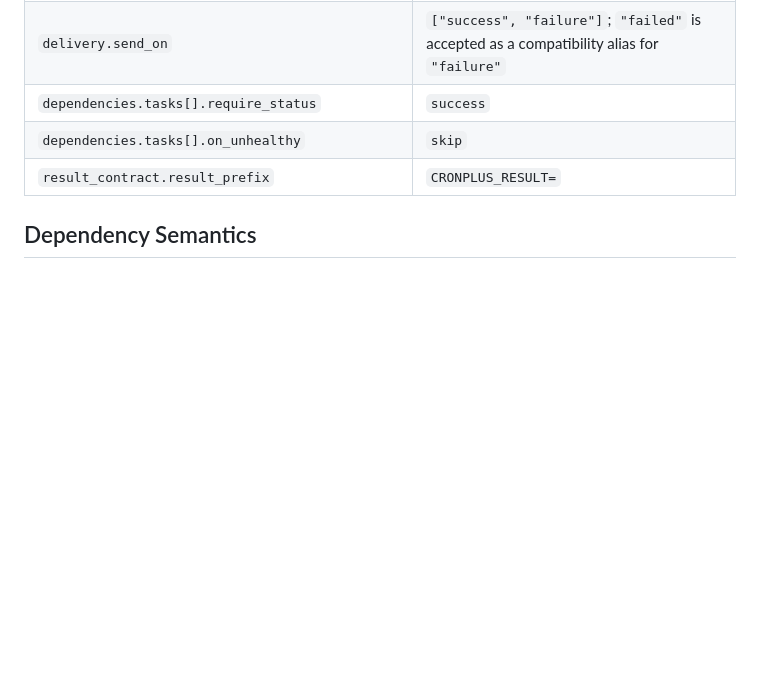
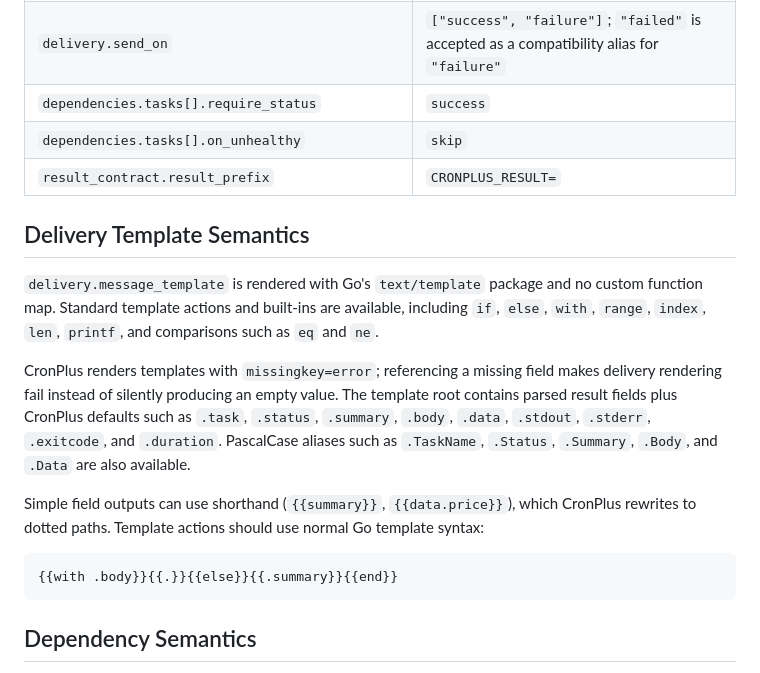
Before and after one commit to ran-su/cronplus, a Markdown page: MANIFEST_SCHEMA.md, the part around the change. GitHub-like rendering; blank space fills up the shorter version.

````diff
--- a/MANIFEST_SCHEMA.md
+++ b/MANIFEST_SCHEMA.md
@@ -136,6 +136,18 @@ result_contract:
 | `dependencies.tasks[].on_unhealthy` | `skip` |
 | `result_contract.result_prefix` | `CRONPLUS_RESULT=` |
 
+## Delivery Template Semantics
+
+`delivery.message_template` is rendered with Go's `text/template` package and no custom function map. Standard template actions and built-ins are available, including `if`, `else`, `with`, `range`, `index`, `len`, `printf`, and comparisons such as `eq` and `ne`.
+
+CronPlus renders templates with `missingkey=error`; referencing a missing field makes delivery rendering fail instead of silently producing an empty value. The template root contains parsed result fields plus CronPlus defaults such as `.task`, `.status`, `.summary`, `.body`, `.data`, `.stdout`, `.stderr`, `.exitcode`, and `.duration`. PascalCase aliases such as `.TaskName`, `.Status`, `.Summary`, `.Body`, and `.Data` are also available.
+
+Simple field outputs can use shorthand (`{{summary}}`, `{{data.price}}`), which CronPlus rewrites to dotted paths. Template actions should use normal Go template syntax:
+
+```gotemplate
+{{with .body}}{{.}}{{else}}{{.summary}}{{end}}
+```
+
 ## Dependency Semantics
 
 Dependencies are evaluated before CronPlus marks the dependent task as running and before the script process starts. CronPlus checks the dependency task's latest completed imported-task run; an in-progress dependency run does not count until it completes. If the dependency task is missing, has no completed runs, has the wrong latest status, or has a latest matching run older than `max_age_seconds`, the dependent script is not launched.
````
Also changed, not shown: AI_TASK_AUTHORING_GUIDE.md (+7 -4 lines), README.md (+10 -0 lines).
